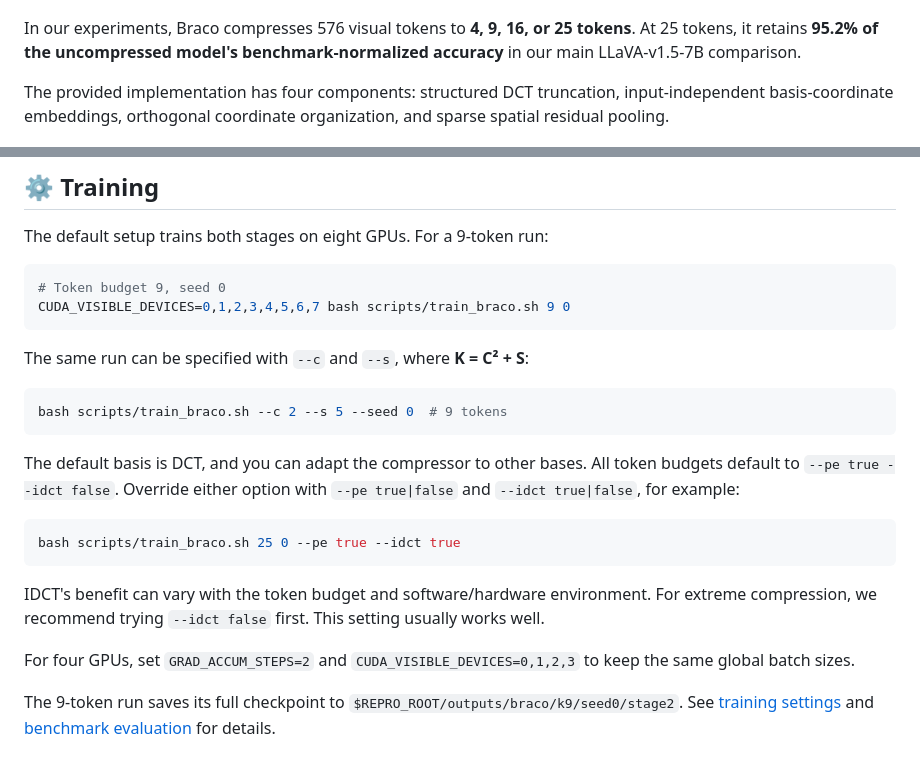
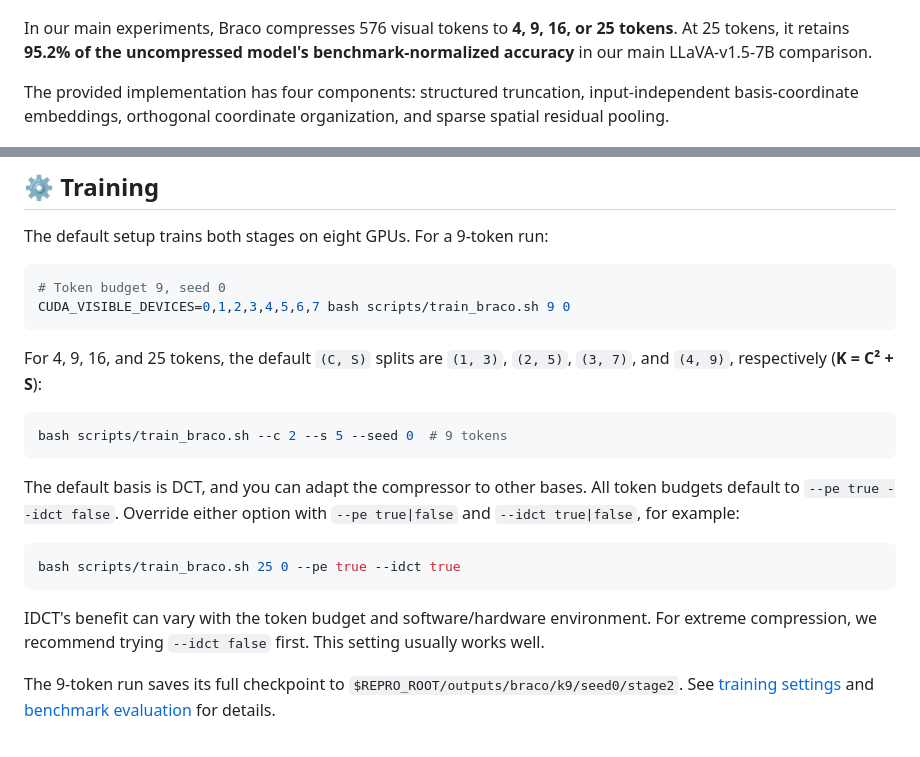
Before and after one commit to zrrraa/Braco, a Markdown page: README.md, 2 parts joined by grey strips. Rendered like a GitHub page.

Commit message:
Refine README experiment wording and default splits

````diff
--- a/README.md
+++ b/README.md
@@ -30,9 +30,9 @@ Official implementation of **Braco**, a lightweight visual-token compressor for
 
 ![Braco overview and accuracy-efficiency comparison](docs/assets/overview.png)
 
-In our experiments, Braco compresses 576 visual tokens to **4, 9, 16, or 25 tokens**. At 25 tokens, it retains **95.2% of the uncompressed model's benchmark-normalized accuracy** in our main LLaVA-v1.5-7B comparison.
+In our main experiments, Braco compresses 576 visual tokens to **4, 9, 16, or 25 tokens**. At 25 tokens, it retains **95.2% of the uncompressed model's benchmark-normalized accuracy** in our main LLaVA-v1.5-7B comparison.
 
-The provided implementation has four components: structured DCT truncation, input-independent basis-coordinate embeddings, orthogonal coordinate organization, and sparse spatial residual pooling.
+The provided implementation has four components: structured truncation, input-independent basis-coordinate embeddings, orthogonal coordinate organization, and sparse spatial residual pooling.
 
 ![Braco's four-step token coder: basis choice, position embedding, coordinate organization, and spatial residual connection](docs/assets/method.png)
 
@@ -68,7 +68,7 @@ The default setup trains both stages on eight GPUs. For a 9-token run:
 CUDA_VISIBLE_DEVICES=0,1,2,3,4,5,6,7 bash scripts/train_braco.sh 9 0
 ```
 
-The same run can be specified with `--c` and `--s`, where **K = C² + S**:
+For 4, 9, 16, and 25 tokens, the default `(C, S)` splits are `(1, 3)`, `(2, 5)`, `(3, 7)`, and `(4, 9)`, respectively (**K = C² + S**):
 
 ```bash
 bash scripts/train_braco.sh --c 2 --s 5 --seed 0  # 9 tokens
@@ -84,9 +84,6 @@ bash scripts/train_braco.sh 25 0 --pe true --idct true
 
 IDCT's benefit can vary with the token budget and software/hardware environment.
 For extreme compression, we recommend trying `--idct false` first. This setting usually works well.
-
-For four GPUs, set `GRAD_ACCUM_STEPS=2` and `CUDA_VISIBLE_DEVICES=0,1,2,3`
-to keep the same global batch sizes.
 
 The 9-token run saves its full checkpoint to `$REPRO_ROOT/outputs/braco/k9/seed0/stage2`.
 See [training settings](configs/braco.yaml) and [benchmark evaluation](docs/usage.md#evaluation-workflow) for details.
````
